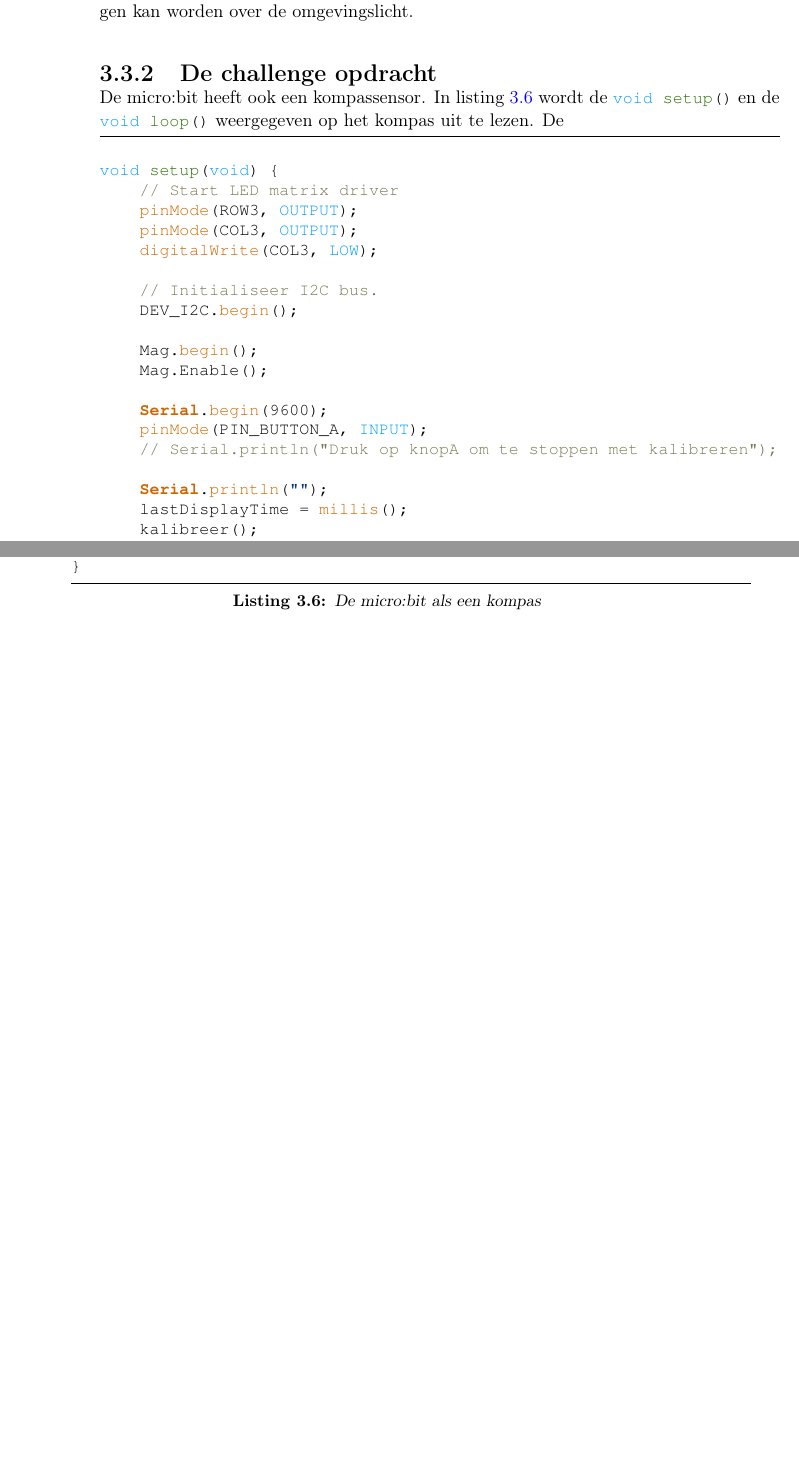
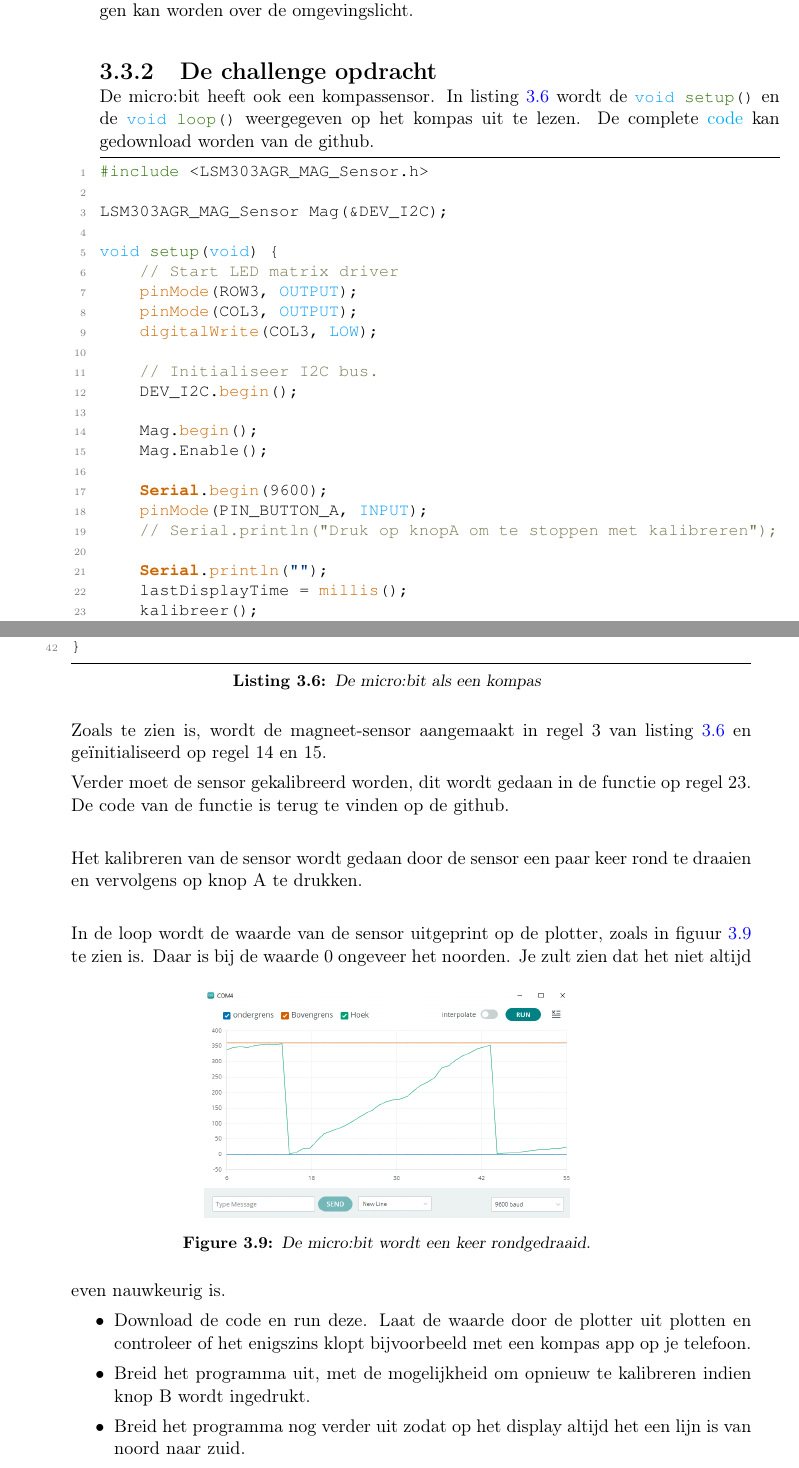
Before and after one commit to JohnVi-hhs/embsysP, a LaTeX thesis (Handleiding/handleidingBBCMicrobit.tex, which reads Handleiding/opdracht2n.tex): two parts of pages 25 and 26 of 39, joined at a grey line, cut so that both start at the same text, the shorter picture padded with empty space. Compiled offline with pdfLaTeX.

Commit message:
Met opgave 2

```diff
--- a/Handleiding/handleidingBBCMicrobit.tex
+++ b/Handleiding/handleidingBBCMicrobit.tex
@@ -157,7 +157,7 @@
 	{\vspace{18cm}}
 	{\color{white}
 	\raggedleft  \par}
-	Versie 1.15
+	Versie 1.3
 
 }
 
--- a/Handleiding/opdracht2n.tex
+++ b/Handleiding/opdracht2n.tex
@@ -321,8 +321,11 @@ int sensorwaarde = \textcolor{arduinoOrange}{analogRead}(A0);
 
    \subsection{De challenge opdracht}
 
-   De micro:bit heeft ook een kompassensor. In listing \ref{lst:kompasInp} wordt de \lstinline|void setup()| en de  \lstinline|void loop()| weergegeven op het kompas uit te lezen. De
-   	\begin{lstlisting}[numbers=none ,caption= De micro:bit als een kompas,label={lst:kompasInp}]
+   De micro:bit heeft ook een kompassensor. In listing \ref{lst:kompasInp} wordt de \lstinline|void setup()| en de  \lstinline|void loop()| weergegeven op het kompas uit te lezen. De complete \href{https://github.com/JohnVi-hhs/embsysP/blob/main/voorbeelden/kompasOpdracht.ino}{code} kan gedownload worden van de github.
+   	\begin{lstlisting}[caption= De micro:bit als een kompas,label={lst:kompasInp}]
+#include <LSM303AGR_MAG_Sensor.h>
+
+LSM303AGR_MAG_Sensor Mag(&DEV_I2C);
 
 void setup(void) {
 	// Start LED matrix driver
@@ -366,6 +369,27 @@ void loop(void) {
 
 \end{lstlisting}
 
+Zoals te zien is, wordt de magneet-sensor aangemaakt in regel 3 van listing \ref{lst:kompasInp} en geïnitialiseerd op regel 14 en 15.
+
+Verder moet de sensor gekalibreerd worden, dit wordt gedaan in de functie op regel 23. De code van de functie is terug te vinden op de github.\\
+
+Het kalibreren van de sensor wordt gedaan door de sensor een paar keer rond te draaien en vervolgens op knop A te drukken.\\
+
+In de loop wordt de waarde van de sensor uitgeprint op de plotter, zoals in figuur \ref{fig:kompas_circle} te zien is.
+\begin{figure}[h!]
+	\captionsetup{justification=centering}
+	\includegraphics[width=0.5 \linewidth]{figuren/kompas_circle}
+	\centering
+	\caption{De micro:bit wordt een keer rondgedraaid.}
+	\label{fig:kompas_circle}
+\end{figure}
+Daar is bij de waarde 0 ongeveer het noorden. Je zult zien dat het niet altijd even nauwkeurig is.
+
+\begin{itemize}
+	\item Download de code en run deze. Laat de waarde door de plotter uit plotten en controleer of het enigszins klopt bijvoorbeeld met een kompas app op je telefoon.
+	\item Breid het programma uit, met de mogelijkheid om opnieuw te kalibreren indien knop B wordt ingedrukt.
+	\item Breid het programma nog verder uit zodat op het display altijd het een lijn is van noord naar zuid.
+\end{itemize}
 
 \end{enumerate}
 
```
Also changed, not shown: 1 other file.
